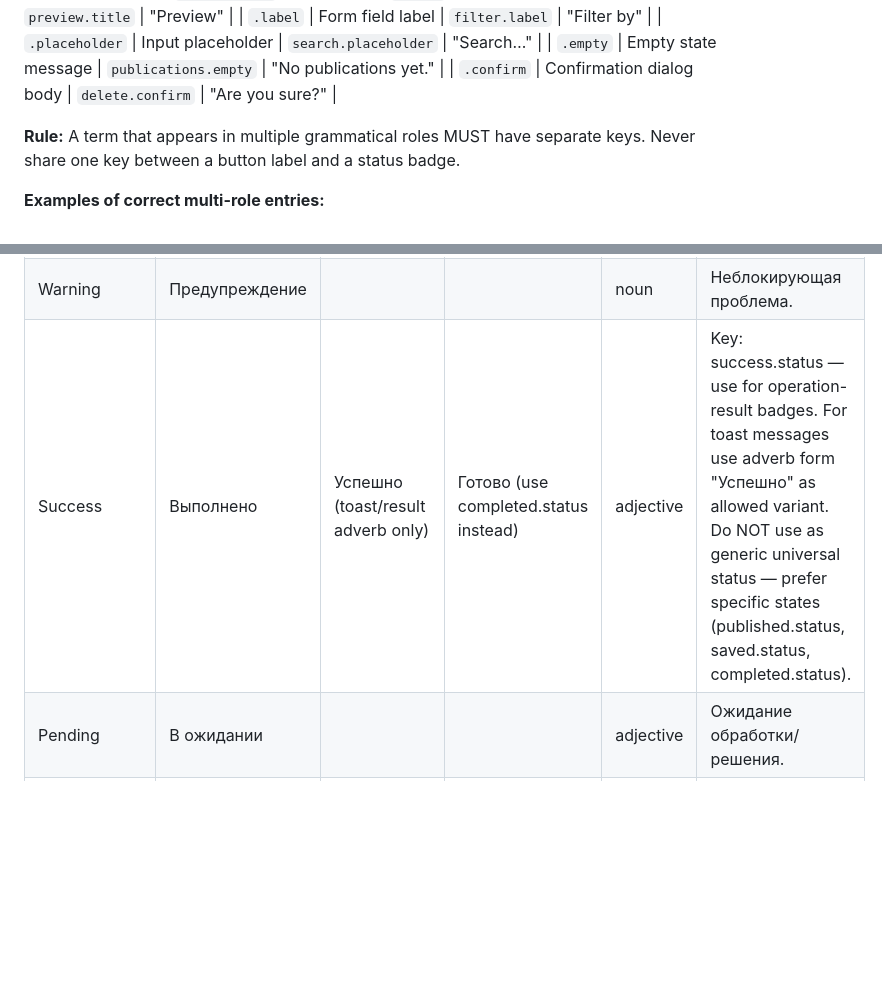
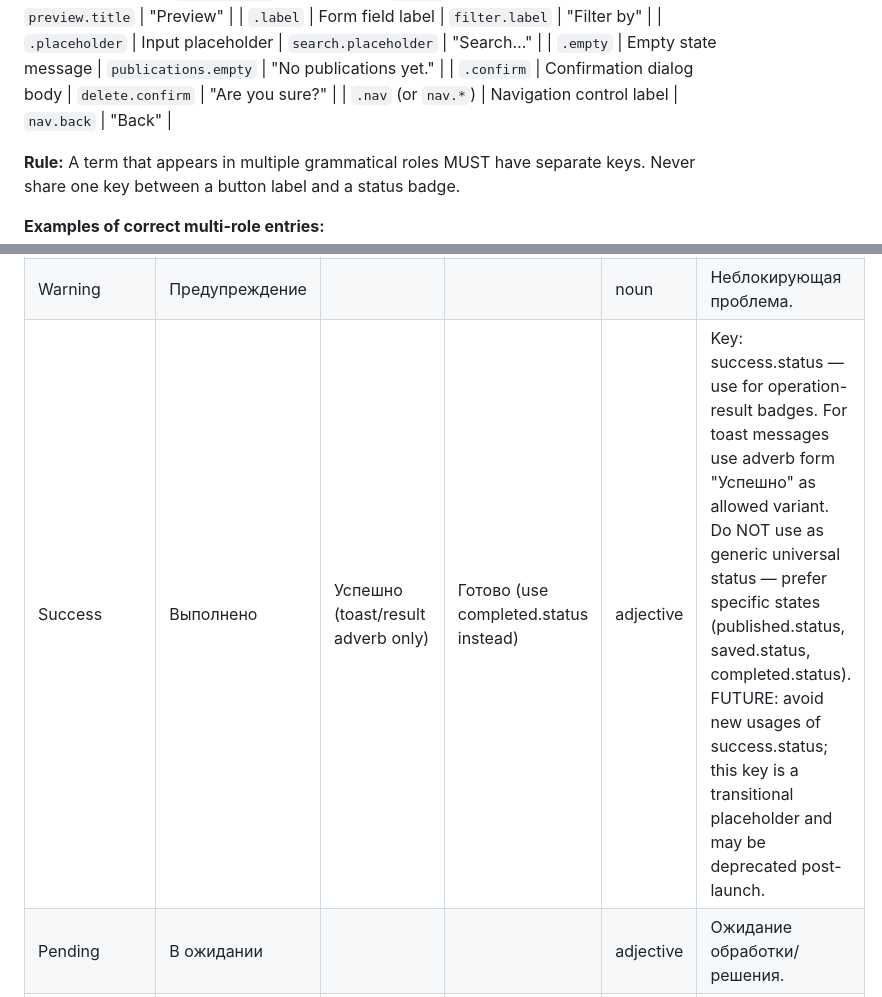
Before and after one commit to Inneren12/Summa-vision-can, a Markdown page: docs/i18n-glossary.md, 2 parts joined by grey strips. Rendered like a GitHub page; blank space fills up the shorter version.

```diff
--- a/docs/i18n-glossary.md
+++ b/docs/i18n-glossary.md
@@ -34,6 +34,7 @@ All i18n keys follow this pattern: `{term}.{grammatical_role}`
 | `.placeholder` | Input placeholder | `search.placeholder` | "Search…" |
 | `.empty` | Empty state message | `publications.empty` | "No publications yet." |
 | `.confirm` | Confirmation dialog body | `delete.confirm` | "Are you sure?" |
+| `.nav` (or `nav.*`) | Navigation control label | `nav.back` | "Back" |
 
 **Rule:** A term that appears in multiple grammatical roles MUST have separate keys.
 Never share one key between a button label and a status badge.
@@ -236,7 +237,7 @@ Adjectives/nouns for state display: Published, Draft, Saving, Error, etc.
 | Processing | Обработка... |  |  | noun | Фоновая обработка. |
 | Error | Ошибка |  |  | noun | Ошибочное состояние. |
 | Warning | Предупреждение |  |  | noun | Неблокирующая проблема. |
-| Success | Выполнено | Успешно (toast/result adverb only) | Готово (use completed.status instead) | adjective | Key: success.status — use for operation-result badges. For toast messages use adverb form "Успешно" as allowed variant. Do NOT use as generic universal status — prefer specific states (published.status, saved.status, completed.status). |
+| Success | Выполнено | Успешно (toast/result adverb only) | Готово (use completed.status instead) | adjective | Key: success.status — use for operation-result badges. For toast messages use adverb form "Успешно" as allowed variant. Do NOT use as generic universal status — prefer specific states (published.status, saved.status, completed.status). FUTURE: avoid new usages of success.status; this key is a transitional placeholder and may be deprecated post-launch. |
 | Pending | В ожидании |  |  | adjective | Ожидание обработки/решения. |
 | Completed | Завершено |  |  | adjective | Процесс завершен полностью. |
 | Failed | Не удалось | Не выполнено (process context) | Ошибка (use `error` key instead) | adjective | Операция завершилась неуспешно. |
```
Also changed, not shown: other parts of docs/i18n-glossary.md (+4 -4 lines).
